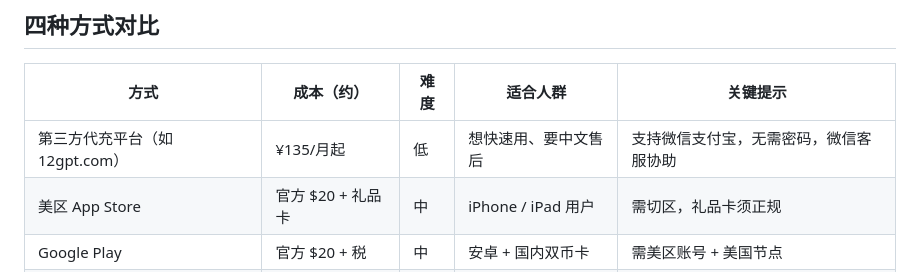
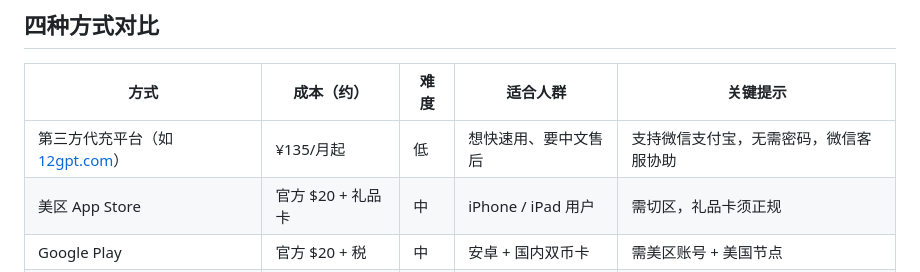
Before and after one commit to ziyang0116/gpt-plus-daichong, a Markdown page: README.md, the part around the change. Rendered like a GitHub page.

Commit message:
docs: make recharge platform URL clickable in table

```diff
--- a/README.md
+++ b/README.md
@@ -23,7 +23,7 @@ flowchart LR
 
 | 方式 | 成本（约） | 难度 | 适合人群 | 关键提示 |
 | --- | --- | --- | --- | --- |
-| 第三方代充平台（如 12gpt.com） | ¥135/月起 | 低 | 想快速用、要中文售后 | 支持微信支付宝，无需密码，微信客服协助 |
+| 第三方代充平台（如 [12gpt.com](https://12gpt.com)） | ¥135/月起 | 低 | 想快速用、要中文售后 | 支持微信支付宝，无需密码，微信客服协助 |
 | 美区 App Store | 官方 $20 + 礼品卡 | 中 | iPhone / iPad 用户 | 需切区，礼品卡须正规 |
 | Google Play | 官方 $20 + 税 | 中 | 安卓 + 国内双币卡 | 需美区账号 + 美国节点 |
 | 官网 + 虚拟卡 | 官方 $20 + 卡费用 | 高 | 熟悉海外支付的人 | 卡段风控高，虚拟卡平台易停服 |
```
